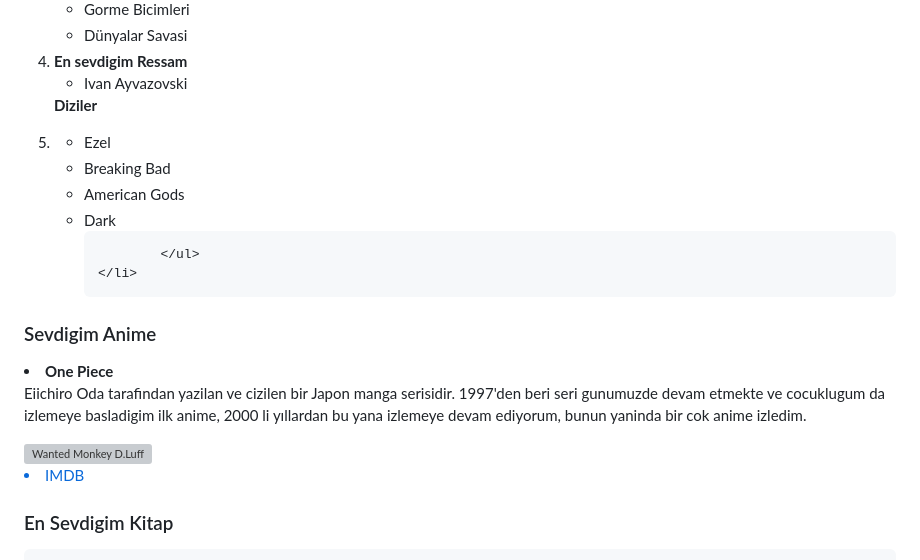
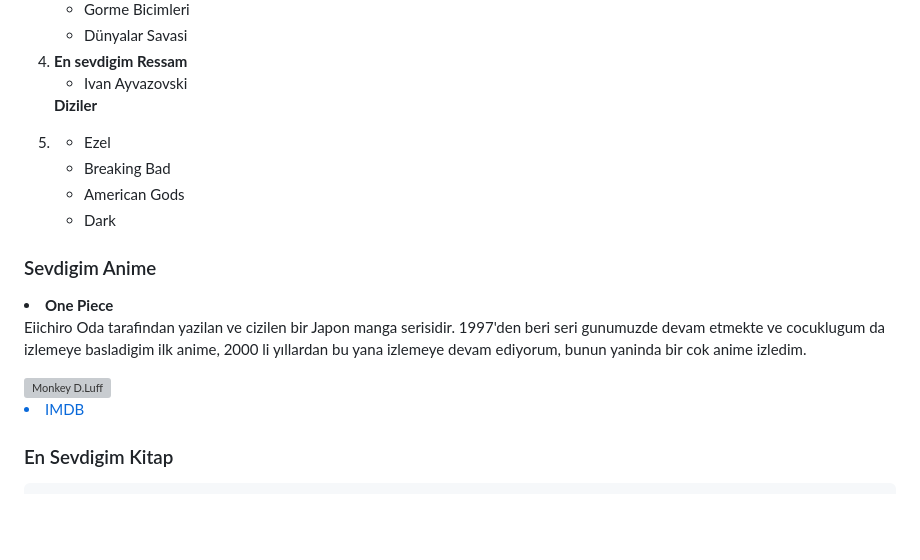
Before and after one commit to yusftattoo/odev-2, a Markdown page: README.md, the part around one of its changes. Drawn GitHub-style; blank space fills up the shorter version; grey boxes are pictures that could not be loaded.

```diff
--- a/README.md
+++ b/README.md
@@ -52,25 +52,24 @@
             <li> Ivan Ayvazovski</li>
         </ul>
     </li>
-  <p> <strong>Diziler</strong> </p>
+    <p> <strong>Diziler</strong> </p>
     <li>
-            <ul>
-                <li>Ezel</li>
-                <li>Breaking Bad</li>
-                <li>American Gods</li>
-                <li>Dark</li>
-
-            </ul>
+        <ul>
+            <li>Ezel</li>
+            <li>Breaking Bad</li>
+            <li>American Gods</li>
+            <li>Dark</li>
+        </ul>
     </li>
-
 </ol>
 <h3>Sevdigim Anime </h3>
     <li><strong> One Piece </strong></li>
 <p> Eiichiro Oda tarafindan yazilan ve cizilen bir Japon manga serisidir.
-    1997'den beri seri gunumuzde devam etmekte ve cocuklugum da izlemeye basladigim ilk anime, 2000 li yıllardan bu yana izlemeye devam ediyorum, bunun yaninda bir cok anime izledim.
+    1997'den beri seri gunumuzde devam etmekte ve cocuklugum da izlemeye basladigim ilk anime,
+    2000 li yıllardan bu yana izlemeye devam ediyorum, bunun yaninda bir cok anime izledim.
  </p>
 <img src="https://i.pinimg.com/564x/6f/66/30/6f66309d4fb6946f515ab8a2c55733c5.jpg"
-    alt="Wanted Monkey D.Luff"
+    alt="Monkey D.Luff"
     width="200" height="320" >
     <a href="https://i.pinimg.com/564x/6f/66/30/6f66309d4fb6946f515ab8a2c55733c5.jpg"
     target="_blank">
```
Also changed, not shown: other parts of README.md (+10 -7 lines).
